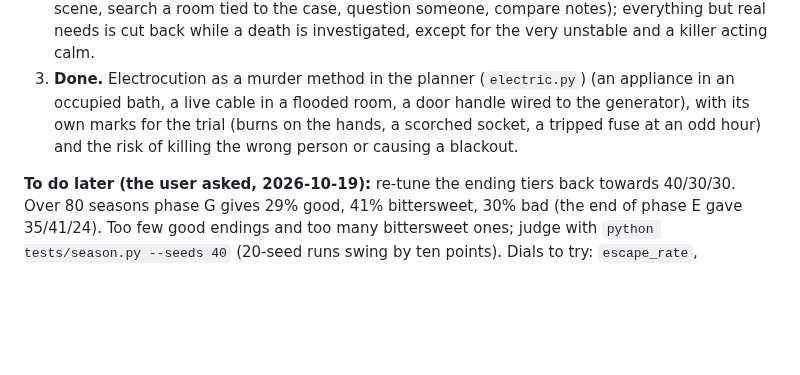
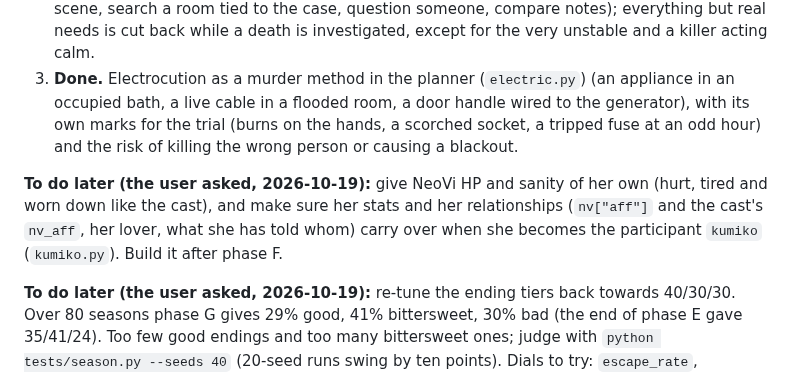
Before and after one commit to VyzeTV/testing, a Markdown page: docs/NEXT_STEPS.md, the part around the change. GitHub-like rendering; blank space fills up the shorter version.

Commit message:
Note: NeoVi's own HP and sanity, carried over when she joins the cast (later)
Co-Authored-By: Claude Opus 5.5 <noreply@anthropic.com>
Claude-Session: https://claude.ai/code/session_01M4gVrLRyCzJCvKhCrEDyZv

```diff
--- a/docs/NEXT_STEPS.md
+++ b/docs/NEXT_STEPS.md
@@ -78,6 +78,8 @@ Steps 3 and 4 done: the quick clock for dead air (pause settings, 4x by default;
 2. **Done.** Investigation focus (`inquiry.py`): free time gets investigation activities (examine the scene, search a room tied to the case, question someone, compare notes); everything but real needs is cut back while a death is investigated, except for the very unstable and a killer acting calm.
 3. **Done.** Electrocution as a murder method in the planner (`electric.py`) (an appliance in an occupied bath, a live cable in a flooded room, a door handle wired to the generator), with its own marks for the trial (burns on the hands, a scorched socket, a tripped fuse at an odd hour) and the risk of killing the wrong person or causing a blackout.
 
+**To do later (the user asked, 2026-10-19):** give NeoVi HP and sanity of her own (hurt, tired and worn down like the cast), and make sure her stats and her relationships (`nv["aff"]` and the cast's `nv_aff`, her lover, what she has told whom) carry over when she becomes the participant `kumiko` (`kumiko.py`). Build it after phase F.
+
 **To do later (the user asked, 2026-10-19):** re-tune the ending tiers back towards 40/30/30. Over 80 seasons phase G gives 29% good, 41% bittersweet, 30% bad (the end of phase E gave 35/41/24). Too few good endings and too many bittersweet ones; judge with `python tests/season.py --seeds 40` (20-seed runs swing by ten points). Dials to try: `escape_rate`, `escape.PACE`, `endings.ending_costs`, `inquiry.FOCUS`.
 
 ### Phase F: A fully live engine (planned 2026-10-19; ask before starting)
```
